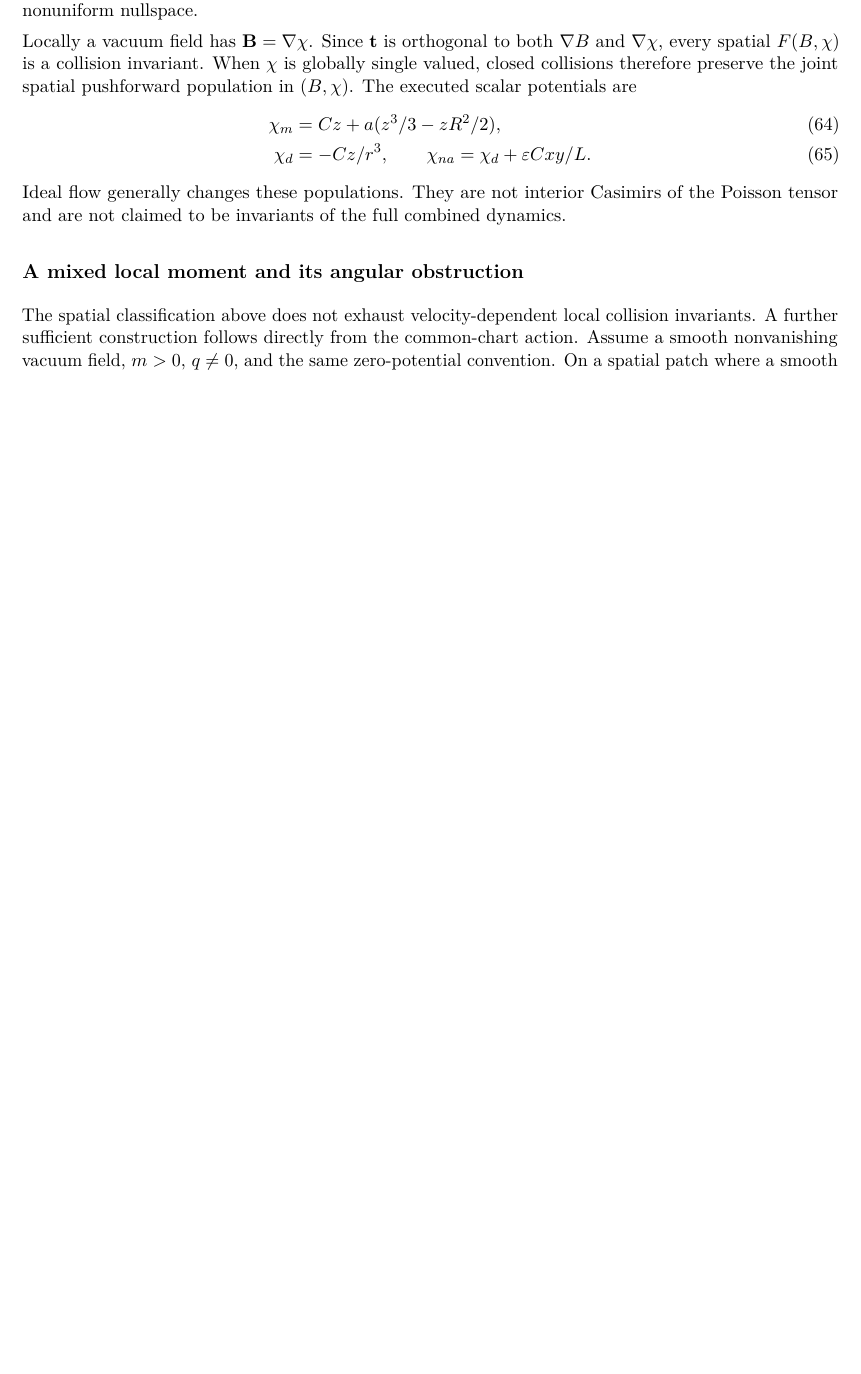
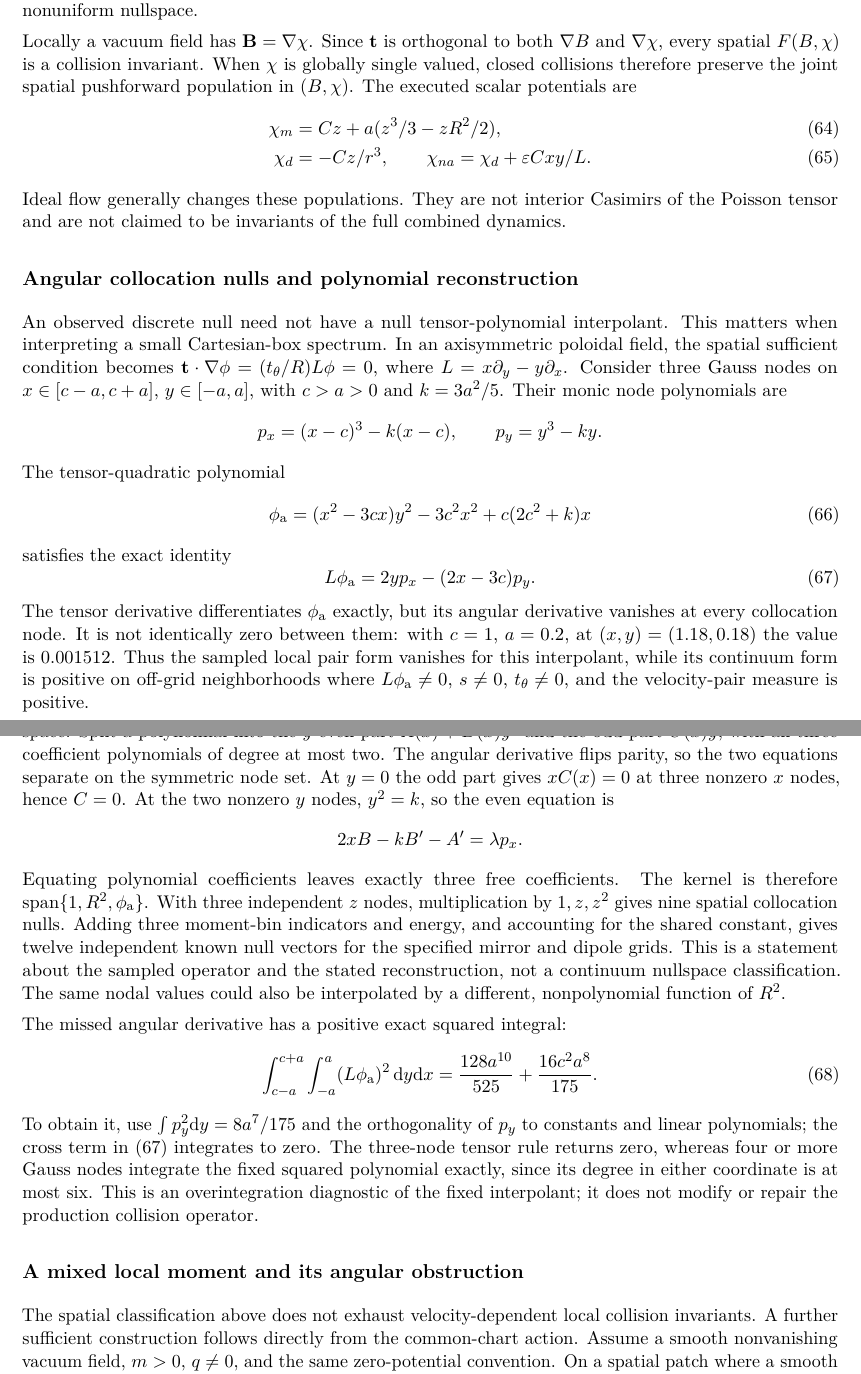
Before and after one commit to rogeriojorge/sato-morrison, a LaTeX paper (notes/implementation.tex): part of page 15 of 46 before the commit and two parts of pages 15 and 16 of 47 after it, the two joined at a grey line, cut so that both start at the same text, the shorter picture padded with empty space. Compiled offline with pdfLaTeX.

Commit message:
Explain angular collocation nulls in polynomial grids

```diff
--- a/notes/implementation.tex
+++ b/notes/implementation.tex
@@ -1030,6 +1030,69 @@ in $(B,\chi)$. The executed scalar potentials are
 Ideal flow generally changes these populations. They are not interior
 Casimirs of the Poisson tensor and are not claimed to be invariants of the
 full combined dynamics.
+
+\subsection*{Angular collocation nulls and polynomial reconstruction}
+An observed discrete null need not have a null tensor-polynomial interpolant.
+This matters when interpreting a small Cartesian-box spectrum. In an
+axisymmetric poloidal field, the spatial sufficient condition becomes
+$\mathbf t\cdot\nabla\phi=(t_\theta/R)L\phi=0$, where
+$L=x\partial_y-y\partial_x$. Consider three Gauss nodes on
+$x\in[c-a,c+a]$, $y\in[-a,a]$, with $c>a>0$ and
+$k=3a^2/5$. Their monic node polynomials are
+\[
+ p_x=(x-c)^3-k(x-c),\qquad p_y=y^3-ky.
+\]
+The tensor-quadratic polynomial
+\begin{equation}
+ \phi_{\rm a}=(x^2-3cx)y^2-3c^2x^2+c(2c^2+k)x
+ \label{eq:angularalias}
+\end{equation}
+satisfies the exact identity
+\begin{equation}
+ L\phi_{\rm a}=2y p_x-(2x-3c)p_y.
+ \label{eq:angularaliasidentity}
+\end{equation}
+The tensor derivative differentiates $\phi_{\rm a}$ exactly, but its angular
+derivative vanishes at every collocation node. It is not identically zero
+between them: with $c=1$, $a=0.2$, at $(x,y)=(1.18,0.18)$ the value is
+$0.001512$. Thus the sampled local pair form vanishes for this interpolant,
+while its continuum form is positive on off-grid neighborhoods where
+$L\phi_{\rm a}\ne0$, $s\ne0$, $t_\theta\ne0$, and the velocity-pair
+measure is positive.
+
+There is a complete elementary classification of this planar collocation
+kernel within the tensor-quadratic space. Split a polynomial into the
+$y$-even part $A(x)+B(x)y^2$ and the odd part $C(x)y$, with all three
+coefficient polynomials of degree at most two. The angular derivative flips
+parity, so the two equations separate on the symmetric node set. At $y=0$
+the odd part gives $xC(x)=0$ at three nonzero $x$ nodes, hence $C=0$.
+At the two nonzero $y$ nodes, $y^2=k$, so the even equation is
+\[
+ 2x B-k B'-A'=\lambda p_x.
+\]
+Equating polynomial coefficients leaves exactly three free coefficients.
+The kernel is therefore $\operatorname{span}\{1,R^2,\phi_{\rm a}\}$.
+With three independent $z$ nodes, multiplication by $1,z,z^2$ gives nine
+spatial collocation nulls. Adding three moment-bin indicators and energy,
+and accounting for the shared constant, gives twelve independent known
+null vectors for the specified mirror and dipole grids. This is a statement
+about the sampled operator and the stated reconstruction, not a continuum
+nullspace classification. The same nodal values could also be interpolated
+by a different, nonpolynomial function of $R^2$.
+
+The missed angular derivative has a positive exact squared integral:
+\begin{equation}
+ \int_{c-a}^{c+a}\int_{-a}^{a}(L\phi_{\rm a})^2\,\dd y\dd x
+ =\frac{128a^{10}}{525}+\frac{16c^2a^8}{175}.
+ \label{eq:angularaliasintegral}
+\end{equation}
+To obtain it, use $\int p_y^2\dd y=8a^7/175$ and the orthogonality of
+$p_y$ to constants and linear polynomials; the cross term in
+\eqref{eq:angularaliasidentity} integrates to zero. The three-node tensor
+rule returns zero, whereas four or more Gauss nodes integrate the fixed
+squared polynomial exactly, since its degree in either coordinate is at
+most six. This is an overintegration diagnostic of the fixed interpolant;
+it does not modify or repair the production collision operator.
 
 \subsection*{A mixed local moment and its angular obstruction}
 The spatial classification above does not exhaust velocity-dependent local
```
Also changed, not shown: notes/implementation.pdf.
